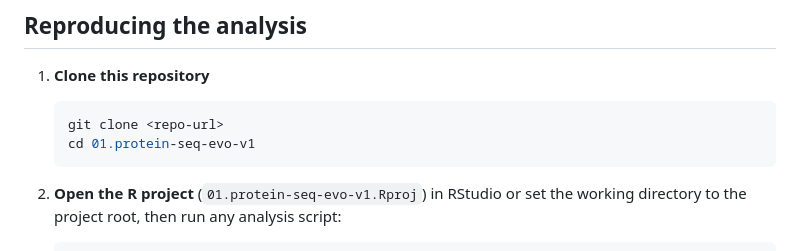
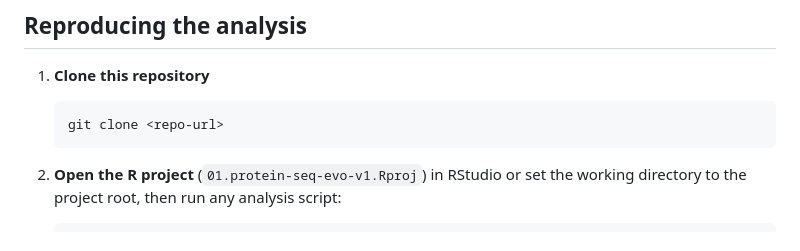
Before and after one commit to lehner-lab/allostery_pathogenicity, a Markdown page: README.md, the part around the change. GitHub-like rendering.

````diff
--- a/README.md
+++ b/README.md
@@ -83,7 +83,6 @@ All analyses run in **R ≥ 4.3** using the [ProjectTemplate](http://projecttemp
 
    ```bash
    git clone <repo-url>
-   cd 01.protein-seq-evo-v1
    ```
 
 2. **Open the R project** (`01.protein-seq-evo-v1.Rproj`) in RStudio or set the working directory to the project root, then run any analysis script:
````
